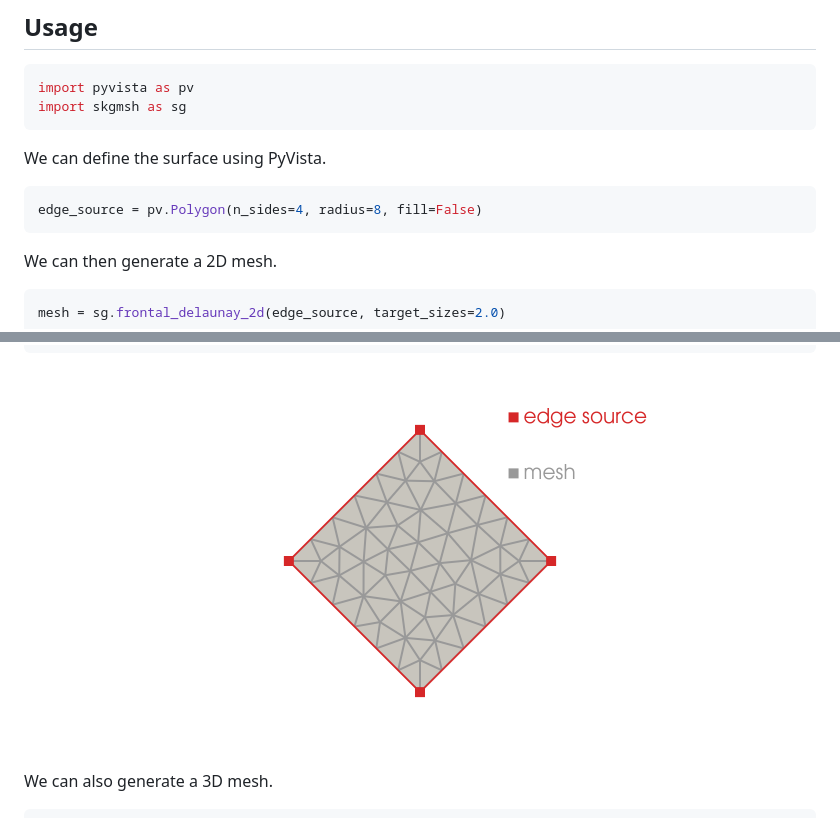
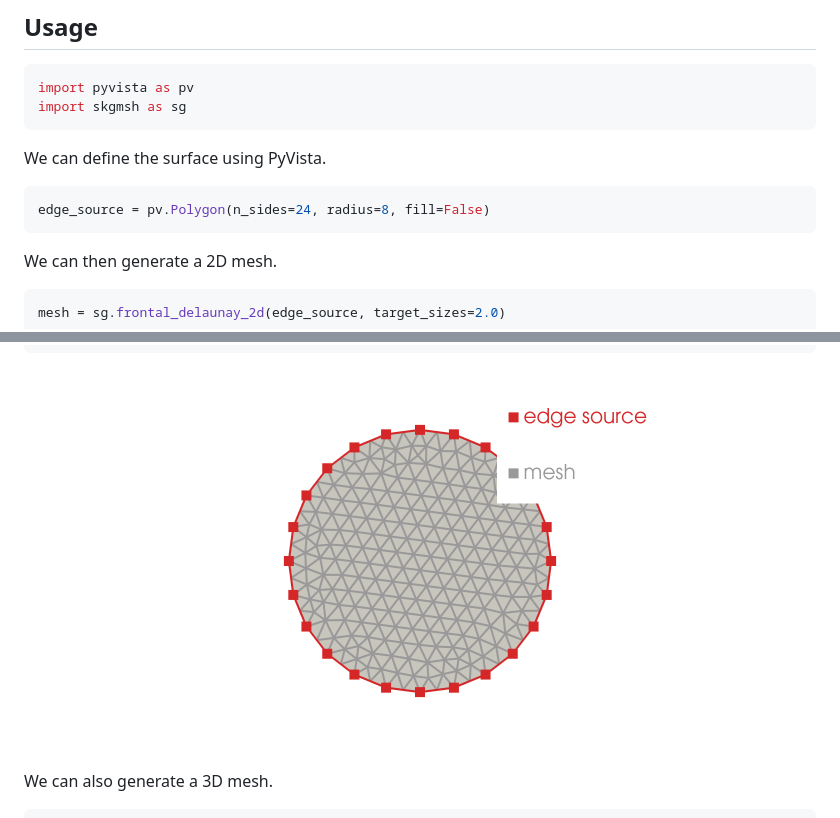
Before and after one commit to pyvista/scikit-gmsh, a Markdown page: README.md, 2 parts joined by grey strips. Drawn GitHub-style; pictures changed too: docs/_static/frontal_delaunay_2d_01.png.

````diff
--- a/README.md
+++ b/README.md
@@ -58,7 +58,7 @@ import skgmsh as sg
 We can define the surface using PyVista.
 
 ```python
-edge_source = pv.Polygon(n_sides=4, radius=8, fill=False)
+edge_source = pv.Polygon(n_sides=24, radius=8, fill=False)
 ```
 
 We can then generate a 2D mesh.
````
Also changed, not shown: 2 other files.
